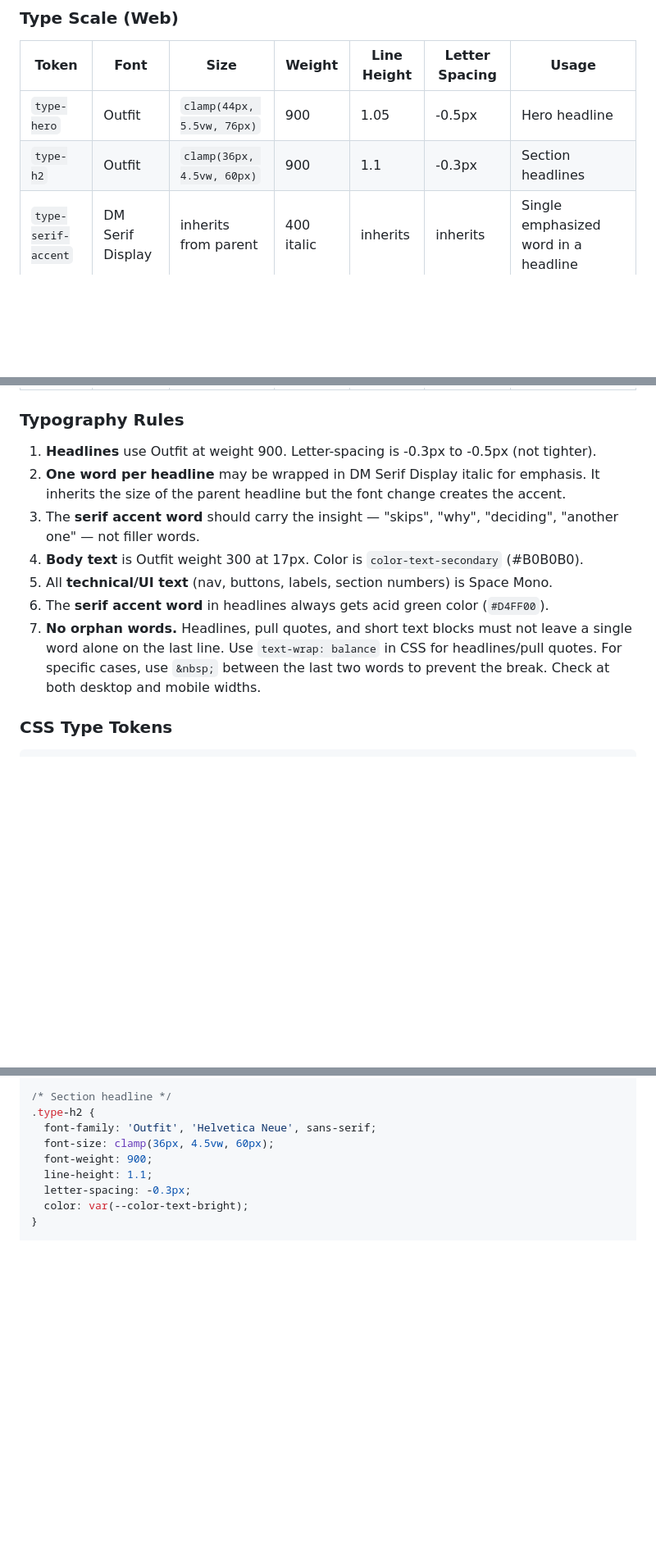
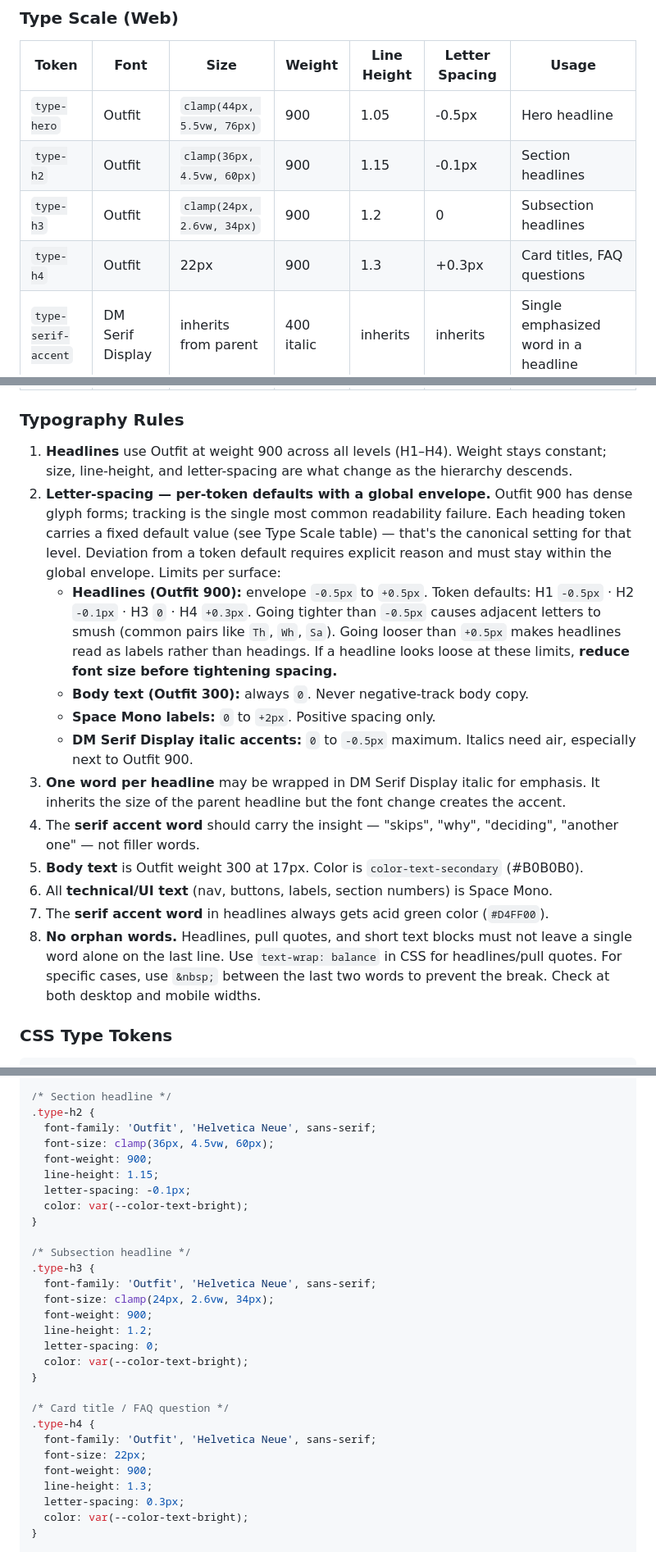
Before and after one commit to yuolel/bratrax-wip, a Markdown page: assets/bratrax-design-system.md, 3 parts joined by grey strips. Shown at 82% size. Drawn GitHub-style; blank space fills up the shorter version.

```diff
--- a/assets/bratrax-design-system.md
+++ b/assets/bratrax-design-system.md
@@ -94,7 +94,9 @@
 | Token | Font | Size | Weight | Line Height | Letter Spacing | Usage |
 |---|---|---|---|---|---|---|
 | `type-hero` | Outfit | `clamp(44px, 5.5vw, 76px)` | 900 | 1.05 | -0.5px | Hero headline |
-| `type-h2` | Outfit | `clamp(36px, 4.5vw, 60px)` | 900 | 1.1 | -0.3px | Section headlines |
+| `type-h2` | Outfit | `clamp(36px, 4.5vw, 60px)` | 900 | 1.15 | -0.1px | Section headlines |
+| `type-h3` | Outfit | `clamp(24px, 2.6vw, 34px)` | 900 | 1.2 | 0 | Subsection headlines |
+| `type-h4` | Outfit | 22px | 900 | 1.3 | +0.3px | Card titles, FAQ questions |
 | `type-serif-accent` | DM Serif Display | inherits from parent | 400 italic | inherits | inherits | Single emphasized word in a headline |
 | `type-body` | Outfit | 17px | 300 | 1.7-1.85 | 0 | Body paragraphs |
 | `type-mono-label` | Space Mono | 11px | 700 | — | 2px | Section labels ("01 — THE PROBLEM"), nav links |
@@ -103,13 +105,18 @@
 
 ### Typography Rules
 
-1. **Headlines** use Outfit at weight 900. Letter-spacing is -0.3px to -0.5px (not tighter).
-2. **One word per headline** may be wrapped in DM Serif Display italic for emphasis. It inherits the size of the parent headline but the font change creates the accent.
-3. The **serif accent word** should carry the insight — "skips", "why", "deciding", "another one" — not filler words.
-4. **Body text** is Outfit weight 300 at 17px. Color is `color-text-secondary` (#B0B0B0).
-5. All **technical/UI text** (nav, buttons, labels, section numbers) is Space Mono.
-6. The **serif accent word** in headlines always gets acid green color (`#D4FF00`).
-7. **No orphan words.** Headlines, pull quotes, and short text blocks must not leave a single word alone on the last line. Use `text-wrap: balance` in CSS for headlines/pull quotes. For specific cases, use `&nbsp;` between the last two words to prevent the break. Check at both desktop and mobile widths.
+1. **Headlines** use Outfit at weight 900 across all levels (H1–H4). Weight stays constant; size, line-height, and letter-spacing are what change as the hierarchy descends.
+2. **Letter-spacing — per-token defaults with a global envelope.** Outfit 900 has dense glyph forms; tracking is the single most common readability failure. Each heading token carries a fixed default value (see Type Scale table) — that's the canonical setting for that level. Deviation from a token default requires explicit reason and must stay within the global envelope. Limits per surface:
+   - **Headlines (Outfit 900):** envelope `-0.5px` to `+0.5px`. Token defaults: H1 `-0.5px` · H2 `-0.1px` · H3 `0` · H4 `+0.3px`. Going tighter than `-0.5px` causes adjacent letters to smush (common pairs like `Th`, `Wh`, `Sa`). Going looser than `+0.5px` makes headlines read as labels rather than headings. If a headline looks loose at these limits, **reduce font size before tightening spacing.**
+   - **Body text (Outfit 300):** always `0`. Never negative-track body copy.
+   - **Space Mono labels:** `0` to `+2px`. Positive spacing only.
+   - **DM Serif Display italic accents:** `0` to `-0.5px` maximum. Italics need air, especially next to Outfit 900.
+3. **One word per headline** may be wrapped in DM Serif Display italic for emphasis. It inherits the size of the parent headline but the font change creates the accent.
+4. The **serif accent word** should carry the insight — "skips", "why", "deciding", "another one" — not filler words.
+5. **Body text** is Outfit weight 300 at 17px. Color is `color-text-secondary` (#B0B0B0).
+6. All **technical/UI text** (nav, buttons, labels, section numbers) is Space Mono.
+7. The **serif accent word** in headlines always gets acid green color (`#D4FF00`).
+8. **No orphan words.** Headlines, pull quotes, and short text blocks must not leave a single word alone on the last line. Use `text-wrap: balance` in CSS for headlines/pull quotes. For specific cases, use `&nbsp;` between the last two words to prevent the break. Check at both desktop and mobile widths.
 
 ### CSS Type Tokens
 
@@ -129,8 +136,28 @@
   font-family: 'Outfit', 'Helvetica Neue', sans-serif;
   font-size: clamp(36px, 4.5vw, 60px);
   font-weight: 900;
-  line-height: 1.1;
-  letter-spacing: -0.3px;
+  line-height: 1.15;
+  letter-spacing: -0.1px;
+  color: var(--color-text-bright);
+}
+
+/* Subsection headline */
+.type-h3 {
+  font-family: 'Outfit', 'Helvetica Neue', sans-serif;
+  font-size: clamp(24px, 2.6vw, 34px);
+  font-weight: 900;
+  line-height: 1.2;
+  letter-spacing: 0;
+  color: var(--color-text-bright);
+}
+
+/* Card title / FAQ question */
+.type-h4 {
+  font-family: 'Outfit', 'Helvetica Neue', sans-serif;
+  font-size: 22px;
+  font-weight: 900;
+  line-height: 1.3;
+  letter-spacing: 0.3px;
   color: var(--color-text-bright);
 }
 
```
Also changed, not shown: other parts of assets/bratrax-design-system.md (+42 -2 lines).
